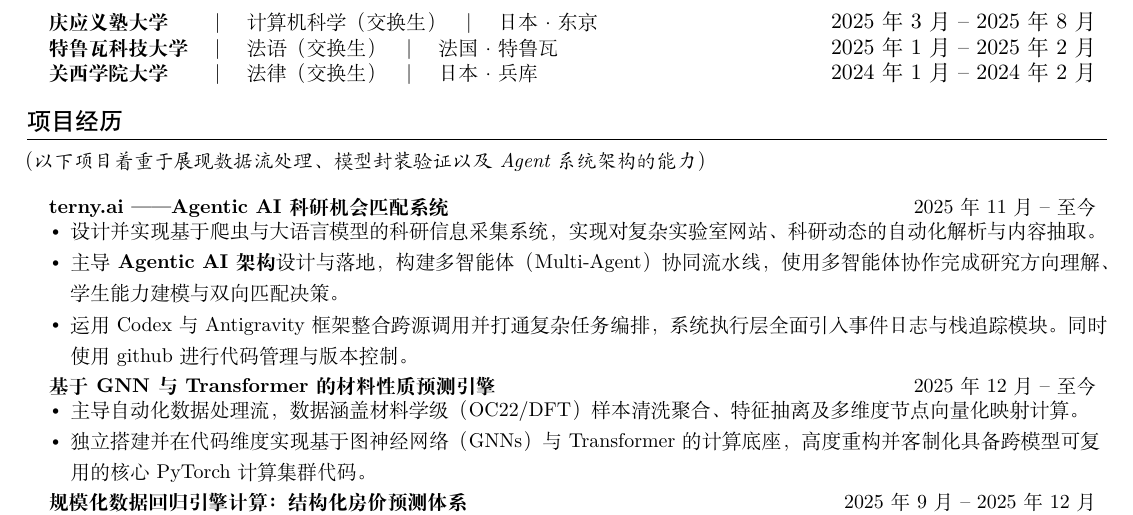
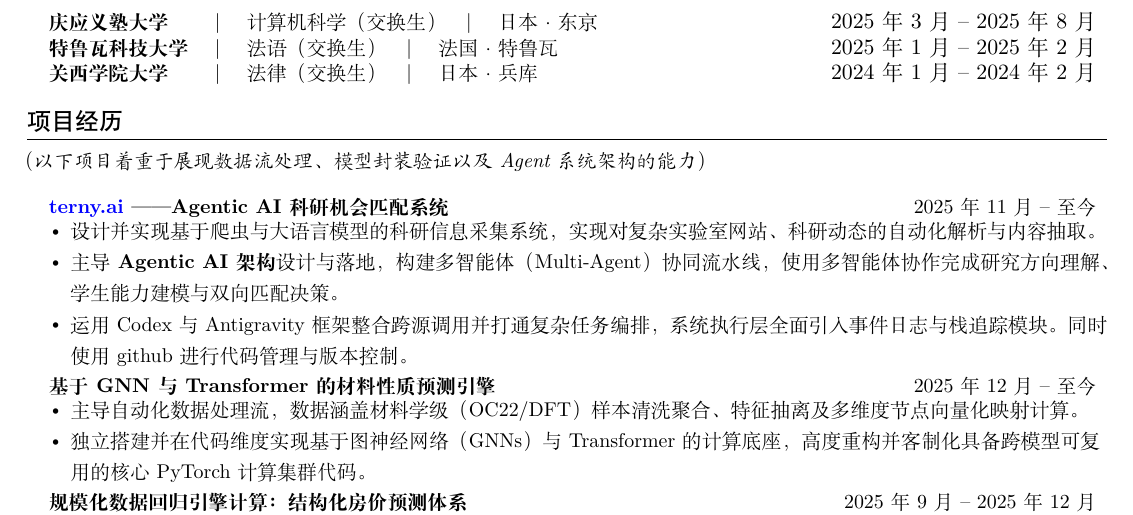
Before and after one commit to KristynChen/Persional-Website, a LaTeX CV (assets/resume/resume_CN.tex): part of the page, cut so that both start at the same text. Compiled offline with XeLaTeX.

Commit message:
Add terny.ai hyperlink and update PDF files

```diff
--- a/assets/resume/resume_CN.tex
+++ b/assets/resume/resume_CN.tex
@@ -110,7 +110,7 @@
 
 \resumeSubHeadingListStart
   \resumeProjectHeading
-    {\textbf{terny.ai —— Agentic AI科研机会匹配系统}}{2025年11月 -- 至今}
+    {\textbf{\href{https://terny.ai/}{terny.ai} —— Agentic AI科研机会匹配系统}}{2025年11月 -- 至今}
     \resumeItemListStart
       \resumeItem{设计并实现基于爬虫与大语言模型的科研信息采集系统，实现对复杂实验室网站、科研动态的自动化解析与内容抽取。}
       %\resumeItem{主导\textbf{Agentic AI 架构}设计与落地，构建多智能体（Multi-Agent）协同流水线，封装意图推断与精准匹配服务，保障底层\textbf{可控AI系统}的稳定性指标。}
```
Also changed, not shown: assets/resume/resume_EN.tex (+1 -1 lines), assets/resume/resume_CN.pdf, assets/resume/resume_EN.pdf, 2 other files.
